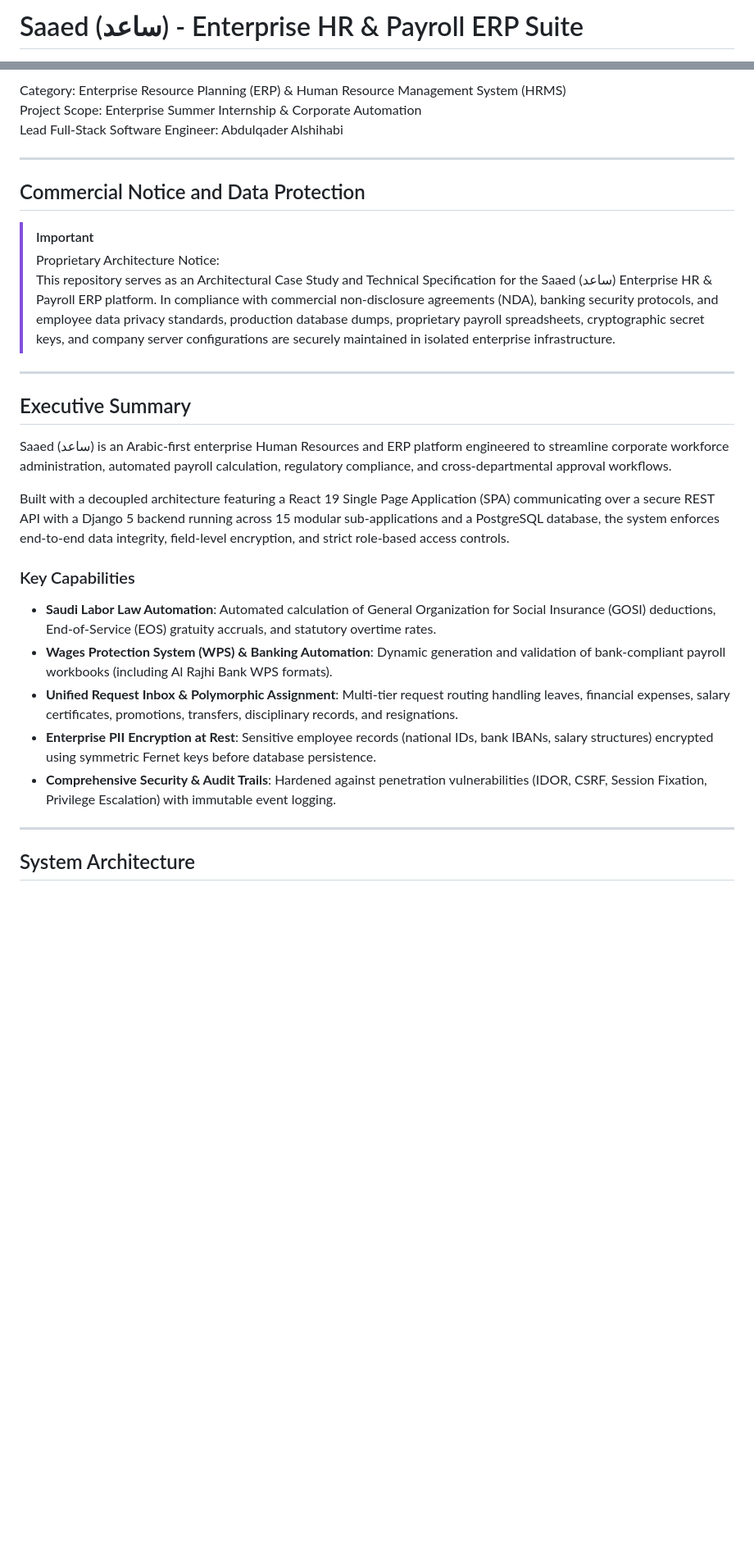
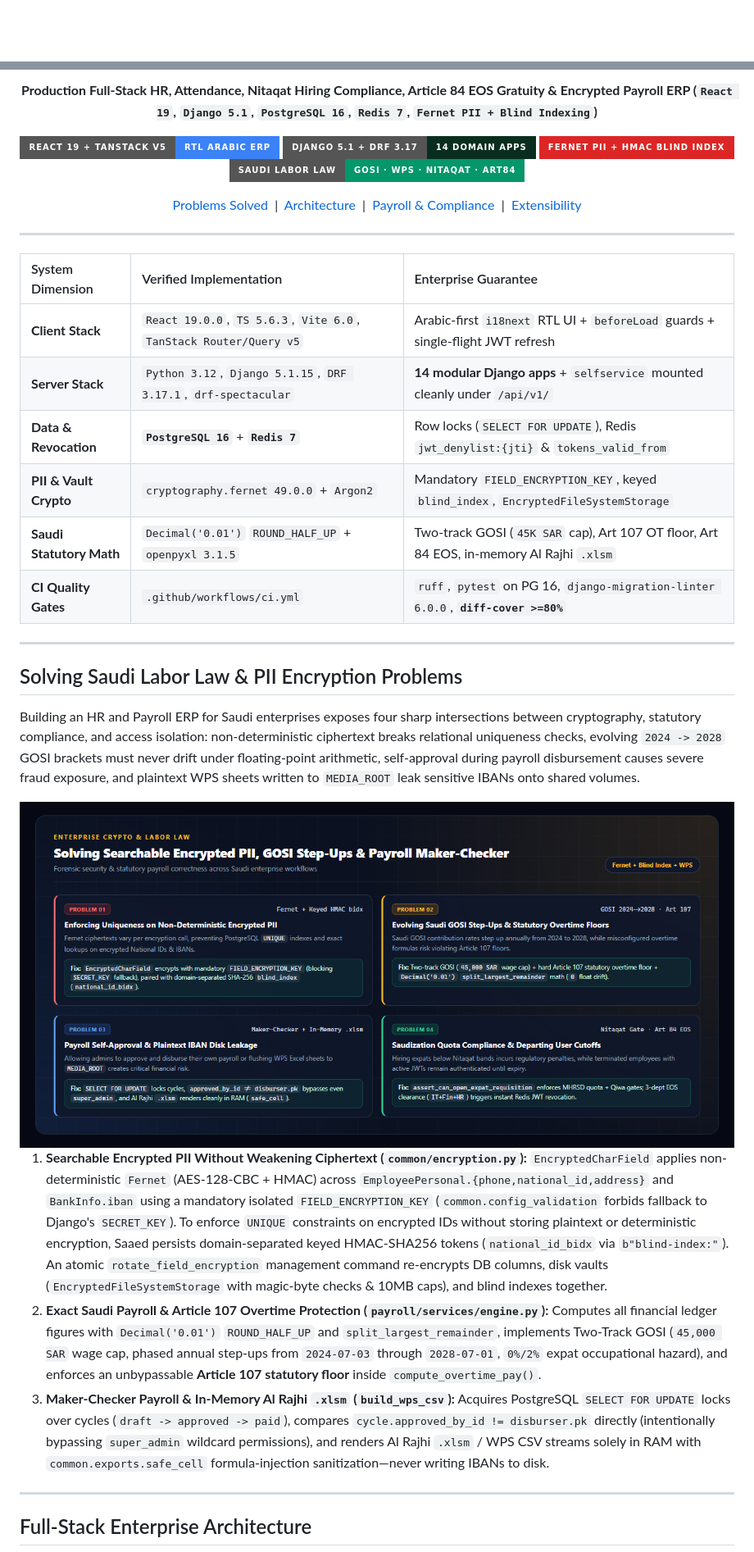
Before and after one commit to Abdulqader-Alshihabi/Sync-ERP-HR, a Markdown page: README.md, 2 parts joined by grey strips. Shown at 82% size. GitHub-like rendering; pictures changed too: assets/diagrams/diagram-1-problems-solved.png (added); badges without logos; blank space fills up the shorter version.

```diff
--- a/README.md
+++ b/README.md
@@ -1,2 +1,2 @@
-# Saaed (ساعد) - Enterprise HR & Payroll ERP Suite
+<div align="center">
 
@@ -9,32 +4,41 @@
 
-Category: Enterprise Resource Planning (ERP) & Human Resource Management System (HRMS)
-Project Scope: Enterprise Summer Internship & Corporate Automation
-Lead Full-Stack Software Engineer: Abdulqader Alshihabi
+**Production Full-Stack HR, Attendance, Nitaqat Hiring Compliance, Article 84 EOS Gratuity & Encrypted Payroll ERP (`React 19`, `Django 5.1`, `PostgreSQL 16`, `Redis 7`, `Fernet PII + Blind Indexing`)**
+
+[![Frontend](https://img.shields.io/badge/React_19_+_TanStack_v5-RTL_Arabic_ERP-3B82F6?style=for-the-badge&logo=react&logoColor=61DAFB)](#full-stack-enterprise-architecture)
+[![Backend](https://img.shields.io/badge/Django_5.1_+_DRF_3.17-14_Domain_Apps-092E20?style=for-the-badge&logo=django&logoColor=white)](#full-stack-enterprise-architecture)
+[![Security](https://img.shields.io/badge/Fernet_PII_+_HMAC_Blind_Index-DC2626?style=for-the-badge)](#solving-saudi-labor-law--pii-encryption-problems)
+[![Compliance](https://img.shields.io/badge/Saudi_Labor_Law-GOSI_%C2%B7_WPS_%C2%B7_Nitaqat_%C2%B7_Art84-059669?style=for-the-badge)](#payroll-nitaqat--bola-governance)
+
+[Problems Solved](#solving-saudi-labor-law--pii-encryption-problems) &nbsp;|&nbsp; [Architecture](#full-stack-enterprise-architecture) &nbsp;|&nbsp; [Payroll & Compliance](#payroll-nitaqat--bola-governance) &nbsp;|&nbsp; [Extensibility](#enterprise-extensibility-seams)
 
 ---
 
-## Commercial Notice and Data Protection
+| System Dimension | Verified Implementation | Enterprise Guarantee |
+| :--- | :--- | :--- |
+| **Client Stack** | `React 19.0.0`, `TS 5.6.3`, `Vite 6.0`, `TanStack Router/Query v5` | Arabic-first `i18next` RTL UI + `beforeLoad` guards + single-flight JWT refresh |
+| **Server Stack** | `Python 3.12`, `Django 5.1.15`, `DRF 3.17.1`, `drf-spectacular` | **14 modular Django apps** + `selfservice` mounted cleanly under `/api/v1/` |
+| **Data & Revocation** | **`PostgreSQL 16`** + **`Redis 7`** | Row locks (`SELECT FOR UPDATE`), Redis `jwt_denylist:{jti}` & `tokens_valid_from` |
+| **PII & Vault Crypto** | `cryptography.fernet 49.0.0` + `Argon2` | Mandatory `FIELD_ENCRYPTION_KEY`, keyed `blind_index`, `EncryptedFileSystemStorage` |
+| **Saudi Statutory Math** | `Decimal('0.01')` `ROUND_HALF_UP` + `openpyxl 3.1.5` | Two-track GOSI (`45K SAR` cap), Art 107 OT floor, Art 84 EOS, in-memory Al Rajhi `.xlsm` |
+| **CI Quality Gates** | `.github/workflows/ci.yml` | `ruff`, `pytest` on PG 16, `django-migration-linter 6.0.0`, **`diff-cover >=80%`** |
 
-> [!IMPORTANT]
-> Proprietary Architecture Notice:
-> This repository serves as an Architectural Case Study and Technical Specification for the Saaed (ساعد) Enterprise HR & Payroll ERP platform. In compliance with commercial non-disclosure agreements (NDA), banking security protocols, and employee data privacy standards, production database dumps, proprietary payroll spreadsheets, cryptographic secret keys, and company server configurations are securely maintained in isolated enterprise infrastructure.
+</div>
 
 ---
 
-## Executive Summary
+## Solving Saudi Labor Law & PII Encryption Problems
 
-Saaed (ساعد) is an Arabic-first enterprise Human Resources and ERP platform engineered to streamline corporate workforce administration, automated payroll calculation, regulatory compliance, and cross-departmental approval workflows.
+Building an HR and Payroll ERP for Saudi enterprises exposes four sharp intersections between cryptography, statutory compliance, and access isolation: non-deterministic ciphertext breaks relational uniqueness checks, evolving `2024 -> 2028` GOSI brackets must never drift under floating-point arithmetic, self-approval during payroll disbursement causes severe fraud exposure, and plaintext WPS sheets written to `MEDIA_ROOT` leak sensitive IBANs onto shared volumes.
 
-Built with a decoupled architecture featuring a React 19 Single Page Application (SPA) communicating over a secure REST API with a Django 5 backend running across 15 modular sub-applications and a PostgreSQL database, the system enforces end-to-end data integrity, field-level encryption, and strict role-based access controls.
+<div align="center">
+  <img src="assets/diagrams/diagram-1-problems-solved.png" alt="Four Cryptographic and Statutory Saudi Labor Law Challenges Solved in Saaed ERP" width="100%" />
+</div>
 
-### Key Capabilities
-- **Saudi Labor Law Automation**: Automated calculation of General Organization for Social Insurance (GOSI) deductions, End-of-Service (EOS) gratuity accruals, and statutory overtime rates.
-- **Wages Protection System (WPS) & Banking Automation**: Dynamic generation and validation of bank-compliant payroll workbooks (including Al Rajhi Bank WPS formats).
-- **Unified Request Inbox & Polymorphic Assignment**: Multi-tier request routing handling leaves, financial expenses, salary certificates, promotions, transfers, disciplinary records, and resignations.
-- **Enterprise PII Encryption at Rest**: Sensitive employee records (national IDs, bank IBANs, salary structures) encrypted using symmetric Fernet keys before database persistence.
-- **Comprehensive Security & Audit Trails**: Hardened against penetration vulnerabilities (IDOR, CSRF, Session Fixation, Privilege Escalation) with immutable event logging.
+1. **Searchable Encrypted PII Without Weakening Ciphertext (`common/encryption.py`):** `EncryptedCharField` applies non-deterministic `Fernet` (AES-128-CBC + HMAC) across `EmployeePersonal.{phone,national_id,address}` and `BankInfo.iban` using a mandatory isolated `FIELD_ENCRYPTION_KEY` (`common.config_validation` forbids fallback to Django's `SECRET_KEY`). To enforce `UNIQUE` constraints on encrypted IDs without storing plaintext or deterministic encryption, Saaed persists domain-separated keyed HMAC-SHA256 tokens (`national_id_bidx` via `b"blind-index:"`). An atomic `rotate_field_encryption` management command re-encrypts DB columns, disk vaults (`EncryptedFileSystemStorage` with magic-byte checks & 10MB caps), and blind indexes together.
+2. **Exact Saudi Payroll & Article 107 Overtime Protection (`payroll/services/engine.py`):** Computes all financial ledger figures with `Decimal('0.01')` `ROUND_HALF_UP` and `split_largest_remainder`, implements Two-Track GOSI (`45,000 SAR` wage cap, phased annual step-ups from `2024-07-03` through `2028-07-01`, `0%/2%` expat occupational hazard), and enforces an unbypassable **Article 107 statutory floor** inside `compute_overtime_pay()`.
+3. **Maker-Checker Payroll & In-Memory Al Rajhi `.xlsm` (`build_wps_csv`):** Acquires PostgreSQL `SELECT FOR UPDATE` locks over cycles (`draft -> approved -> paid`), compares `cycle.approved_by_id != disburser.pk` directly (intentionally bypassing `super_admin` wildcard permissions), and renders Al Rajhi `.xlsm` / WPS CSV streams solely in RAM with `common.exports.safe_cell` formula-injection sanitization—never writing IBANs to disk.
 
 ---
 
-## System Architecture
+## Full-Stack Enterprise Architecture
 
```
Also changed, not shown: other parts of README.md (+32 -67 lines), assets/diagrams/diagram-2-architecture.png (added), assets/diagrams/diagram-3-compliance-payroll.png (added), assets/diagrams/diagram-4-extensibility-seams.png (added).
